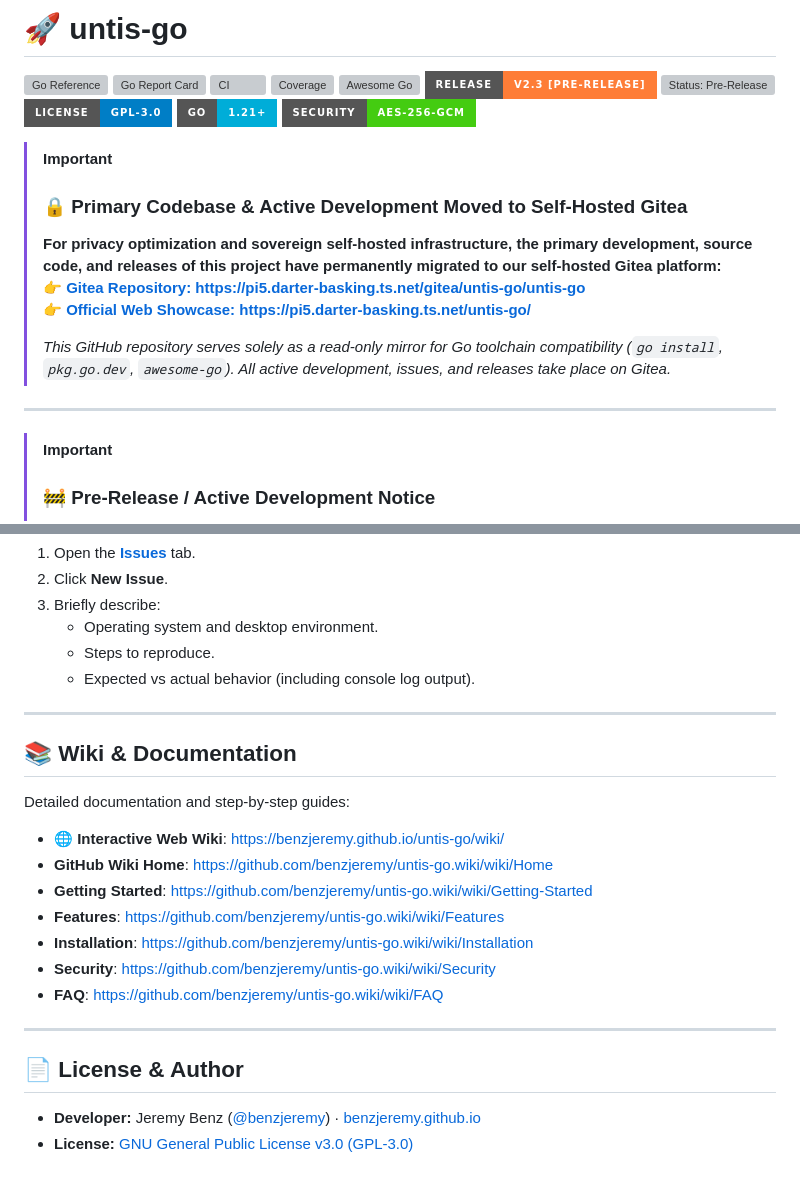
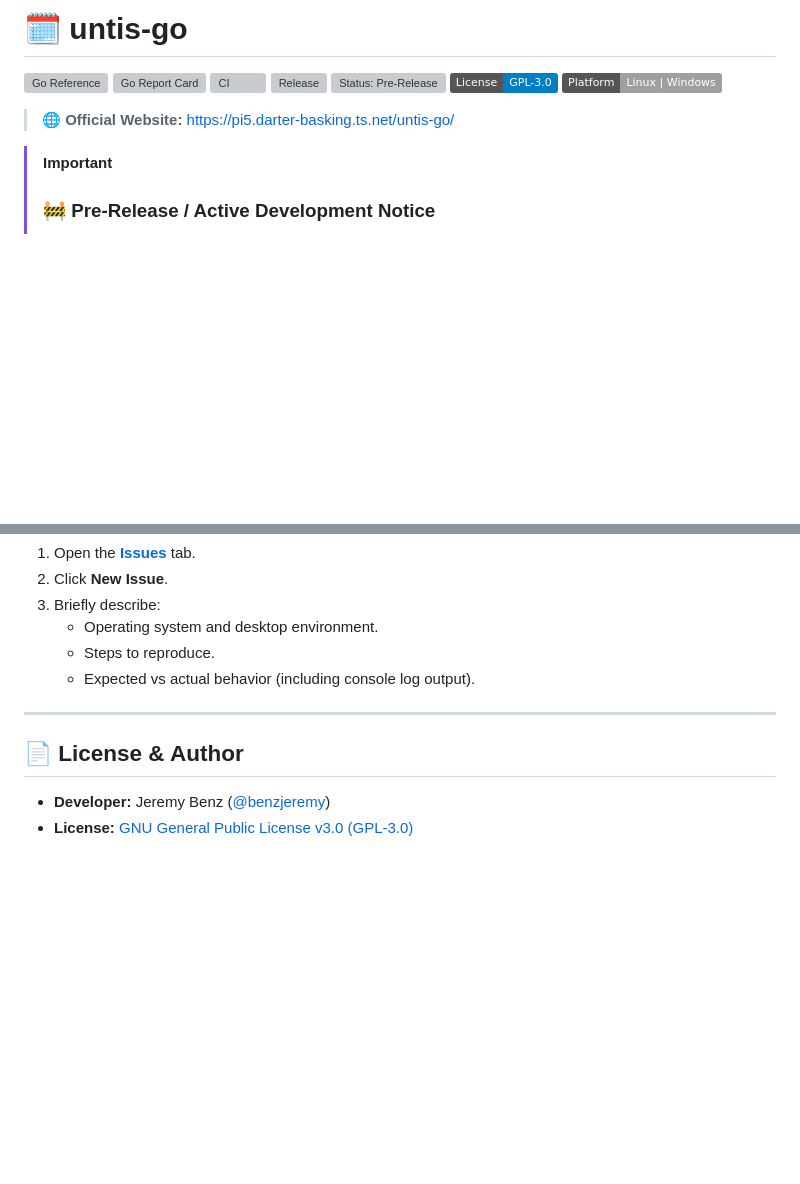
Before and after one commit to benzjeremy/untis-go, a Markdown page: README.md, 2 parts joined by grey strips. Rendered like a GitHub page; badges without logos; blank space fills up the shorter version; grey boxes are pictures that could not be loaded.

Commit message:
docs: update README — GitHub as primary platform, add Pi5 website link, remove Gitea banner, fix wiki links

```diff
--- a/README.md
+++ b/README.md
@@ -1,25 +1,14 @@
-# 🚀 untis-go
+# 🗓️ untis-go
 
 [![Go Reference](https://pkg.go.dev/badge/github.com/benzjeremy/untis-go.svg)](https://pkg.go.dev/github.com/benzjeremy/untis-go)
 [![Go Report Card](https://goreportcard.com/badge/github.com/benzjeremy/untis-go.svg)](https://goreportcard.com/report/github.com/benzjeremy/untis-go)
 [![CI](https://github.com/benzjeremy/untis-go/actions/workflows/ci.yml/badge.svg)](https://github.com/benzjeremy/untis-go/actions)
-[![Coverage](https://codecov.io/gh/benzjeremy/untis-go/branch/main/graph/badge.svg)](https://app.codecov.io/gh/benzjeremy/untis-go)
-[![Awesome Go](https://awesome.re/mentioned-badge.svg)](https://github.com/avelino/awesome-go#other-software)
-[![Release: v2.3](https://img.shields.io/badge/Release-v2.3%20[Pre--Release]-orange.svg?style=for-the-badge&logo=github)](https://github.com/benzjeremy/untis-go/releases)
-[![Status: Pre-Release](https://img.shields.io/badge/Status-Pre--Release%20%2F%20WIP-orange.svg?style=for-the-badge)](https://github.com/benzjeremy/untis-go/issues)
-[![License: GPL-3.0](https://img.shields.io/badge/License-GPL--3.0-blue.svg?style=for-the-badge)](LICENSE)
-[![Go Version](https://img.shields.io/badge/Go-1.21+-00ADD8.svg?style=for-the-badge&logo=go)](https://golang.org)
-[![Security: AES-256-GCM](https://img.shields.io/badge/Security-AES--256--GCM-success.svg?style=for-the-badge&logo=lock)](https://en.wikipedia.org/wiki/Galois/Counter_Mode)
+[![Release](https://img.shields.io/github/v/release/benzjeremy/untis-go)](https://github.com/benzjeremy/untis-go/releases/latest)
+[![Status: Pre-Release](https://img.shields.io/badge/Status-Pre--Release%20%2F%20WIP-orange.svg)](https://github.com/benzjeremy/untis-go)
+[![License: GPL-3.0](https://img.shields.io/badge/License-GPL--3.0-blue.svg)](LICENSE)
+[![Platform](https://img.shields.io/badge/Platform-Linux%20%7C%20Windows-lightgrey)](#installation)
 
-> [!IMPORTANT]
-> ### 🔒 Primary Codebase & Active Development Moved to Self-Hosted Gitea
-> **For privacy optimization and sovereign self-hosted infrastructure, the primary development, source code, and releases of this project have permanently migrated to our self-hosted Gitea platform:**
-> 👉 **[Gitea Repository: https://pi5.darter-basking.ts.net/gitea/untis-go/untis-go](https://pi5.darter-basking.ts.net/gitea/untis-go/untis-go)**
-> 👉 **[Official Web Showcase: https://pi5.darter-basking.ts.net/untis-go/](https://pi5.darter-basking.ts.net/untis-go/)**
->
-> *This GitHub repository serves solely as a read-only mirror for Go toolchain compatibility (`go install`, `pkg.go.dev`, `awesome-go`). All active development, issues, and releases take place on Gitea.*
-
----
+> 🌐 **Official Website:** [https://pi5.darter-basking.ts.net/untis-go/](https://pi5.darter-basking.ts.net/untis-go/)
 
 > [!IMPORTANT]
 > ### 🚧 Pre-Release / Active Development Notice
@@ -159,20 +148,7 @@ Bug reports and contributions are welcome:
 
 ---
 
-## 📚 Wiki & Documentation
-
-Detailed documentation and step-by-step guides:
-- 🌐 **Interactive Web Wiki**: [https://benzjeremy.github.io/untis-go/wiki/](https://benzjeremy.github.io/untis-go/wiki/)
-- **GitHub Wiki Home**: [https://github.com/benzjeremy/untis-go.wiki/wiki/Home](https://github.com/benzjeremy/untis-go.wiki/wiki/Home)
-- **Getting Started**: [https://github.com/benzjeremy/untis-go.wiki/wiki/Getting-Started](https://github.com/benzjeremy/untis-go.wiki/wiki/Getting-Started)
-- **Features**: [https://github.com/benzjeremy/untis-go.wiki/wiki/Features](https://github.com/benzjeremy/untis-go.wiki/wiki/Features)
-- **Installation**: [https://github.com/benzjeremy/untis-go.wiki/wiki/Installation](https://github.com/benzjeremy/untis-go.wiki/wiki/Installation)
-- **Security**: [https://github.com/benzjeremy/untis-go.wiki/wiki/Security](https://github.com/benzjeremy/untis-go.wiki/wiki/Security)
-- **FAQ**: [https://github.com/benzjeremy/untis-go.wiki/wiki/FAQ](https://github.com/benzjeremy/untis-go.wiki/wiki/FAQ)
-
----
-
 ## 📄 License & Author
 
-- **Developer:** Jeremy Benz ([@benzjeremy](https://github.com/benzjeremy)) · [benzjeremy.github.io](https://benzjeremy.github.io/)
+- **Developer:** Jeremy Benz ([@benzjeremy](https://github.com/benzjeremy))
 - **License:** [GNU General Public License v3.0 (GPL-3.0)](LICENSE)
```
